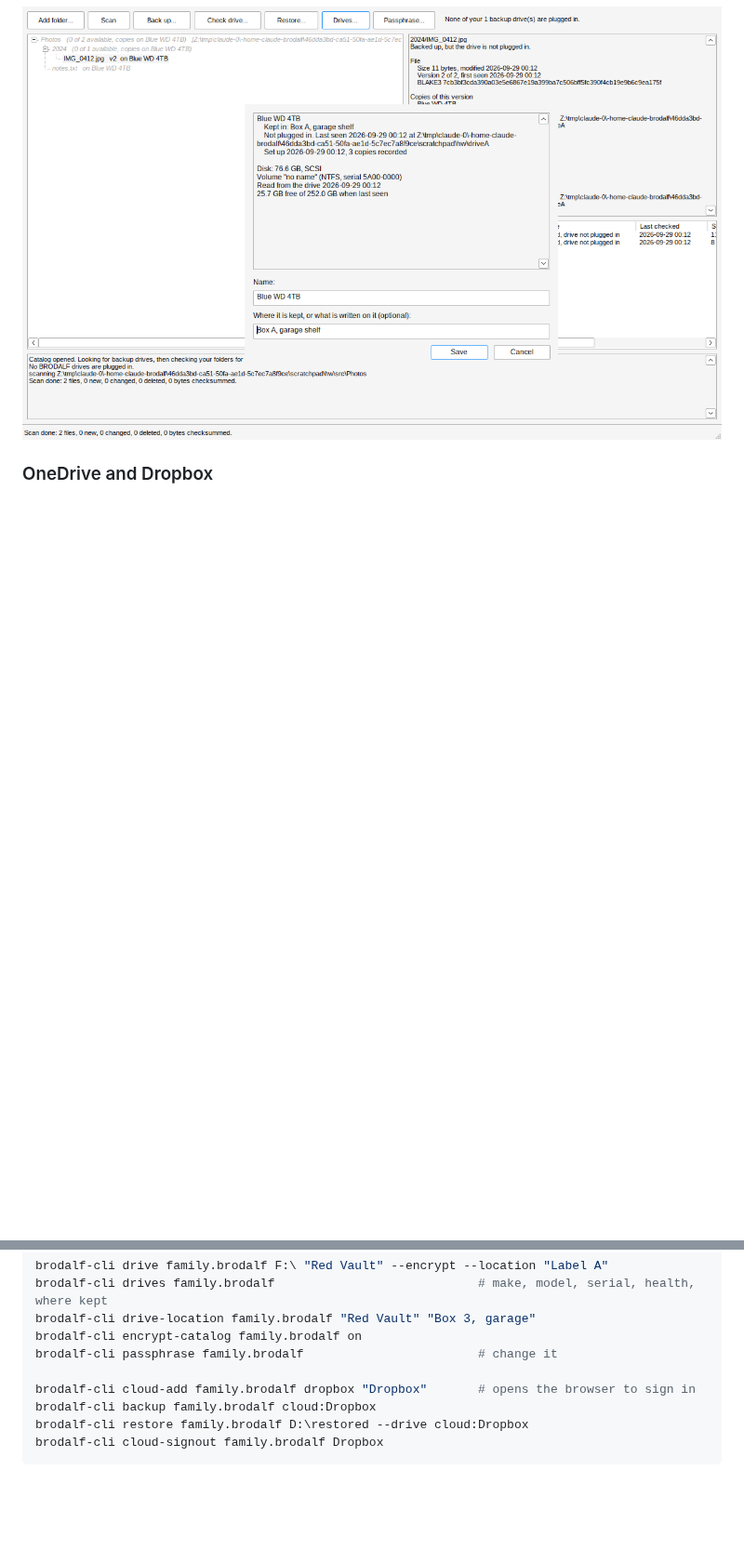
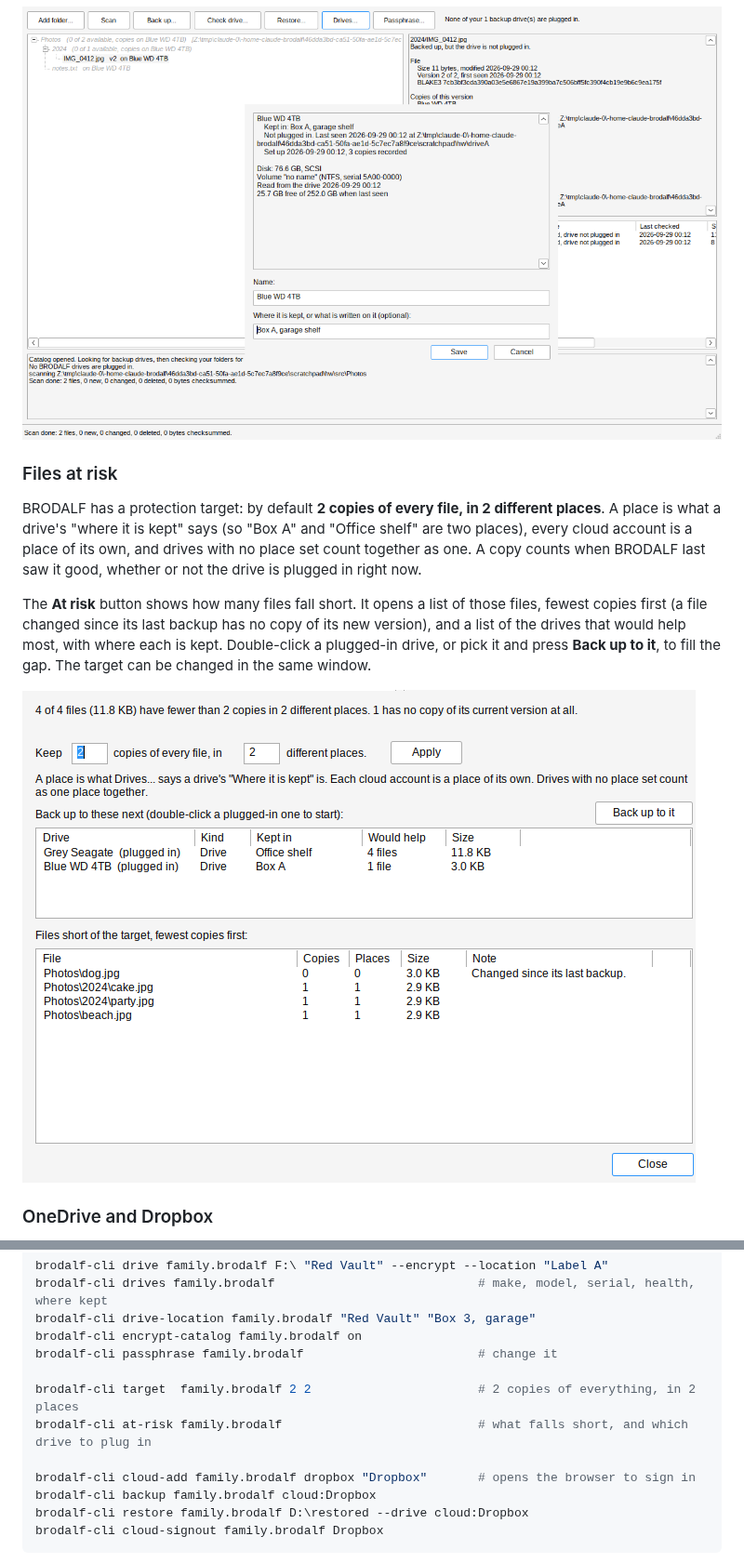
Before and after one commit to Phawx/BRODALF, a Markdown page: README.md, 2 parts joined by grey strips. Shown at 93% size. GitHub-like rendering; pictures changed too: docs/images/gui-at-risk.png (added); blank space fills up the shorter version.

```diff
--- a/README.md
+++ b/README.md
@@ -112,6 +112,24 @@ drive and lets you rename it.
 
 ![Drive details](docs/images/gui-drive-details.png)
 
+### Files at risk
+
+BRODALF has a protection target: by default **2 copies of every file, in 2
+different places**. A place is what a drive's "where it is kept" says (so
+"Box A" and "Office shelf" are two places), every cloud account is a place
+of its own, and drives with no place set count together as one. A copy
+counts when BRODALF last saw it good, whether or not the drive is plugged in
+right now.
+
+The **At risk** button shows how many files fall short. It opens a list of
+those files, fewest copies first (a file changed since its last backup has
+no copy of its new version), and a list of the drives that would help most,
+with where each is kept. Double-click a plugged-in drive, or pick it and
+press **Back up to it**, to fill the gap. The target can be changed in the
+same window.
+
+![Files at risk](docs/images/gui-at-risk.png)
+
 ### OneDrive and Dropbox
 
 **Back up** also offers **OneDrive...** and **Dropbox...**. Name the storage,
@@ -185,6 +203,9 @@ brodalf-cli drive-location family.brodalf "Red Vault" "Box 3, garage"
 brodalf-cli encrypt-catalog family.brodalf on
 brodalf-cli passphrase family.brodalf                        # change it
 
+brodalf-cli target  family.brodalf 2 2                       # 2 copies of everything, in 2 places
+brodalf-cli at-risk family.brodalf                           # what falls short, and which drive to plug in
+
 brodalf-cli cloud-add family.brodalf dropbox "Dropbox"       # opens the browser to sign in
 brodalf-cli backup family.brodalf cloud:Dropbox
 brodalf-cli restore family.brodalf D:\restored --drive cloud:Dropbox
```
Also changed, not shown: docs/DESIGN.md (+12 -0 lines), 10 other files.
